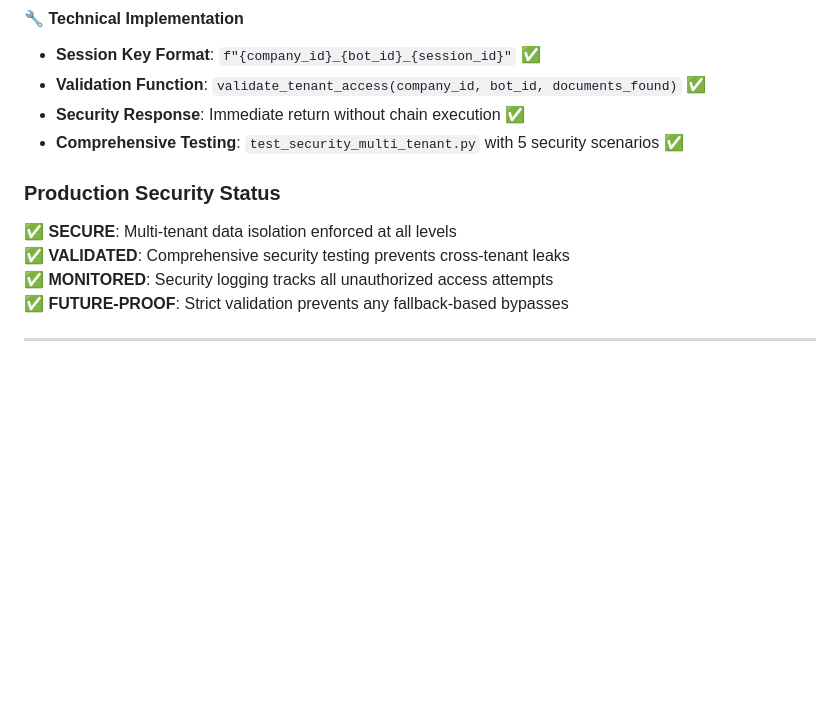
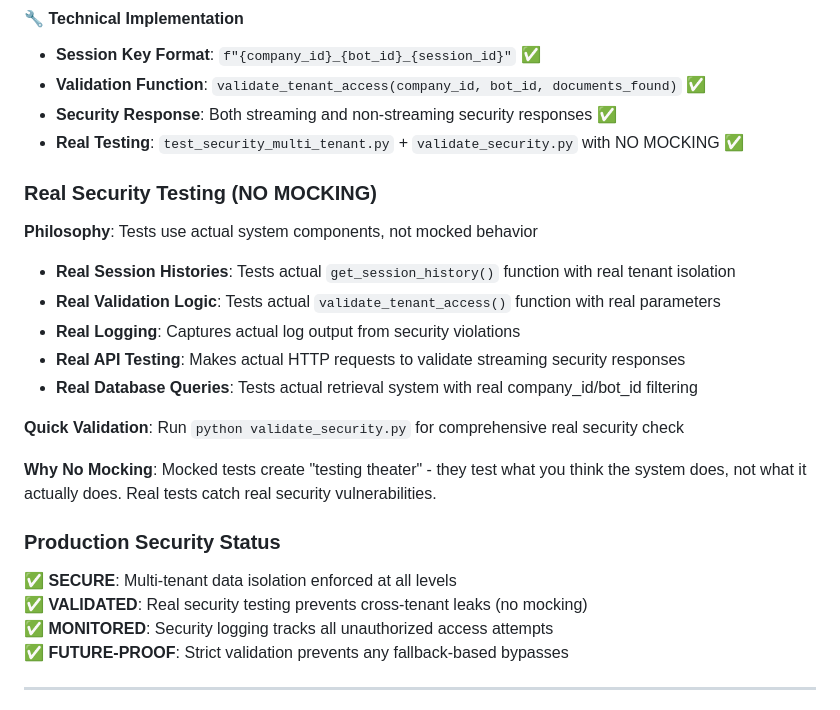
Before and after one commit to latris-io/knowledge-bot-retrieval, a Markdown page: USE_CASES.md, the part around the change. Rendered like a GitHub page; blank space fills up the shorter version.

Commit message:
📖 DOCS: Document real security testing approach (no mocking)
- Added Real Security Testing section to USE_CASES.md
- Explains philosophy of testing actual components vs mocked behavior
- Documents validate_security.py for quick security validation
- Emphasizes elimination of 'testing theater' in favor of real validation
- Updated status to reflect real testing approach

Testing approach now validates actual security, not assumptions.

```diff
--- a/USE_CASES.md
+++ b/USE_CASES.md
@@ -528,12 +528,25 @@ def test_all_foundation_improvements_accessible():
 #### **🔧 Technical Implementation**
 - **Session Key Format**: `f"{company_id}_{bot_id}_{session_id}"` ✅
 - **Validation Function**: `validate_tenant_access(company_id, bot_id, documents_found)` ✅
-- **Security Response**: Immediate return without chain execution ✅
-- **Comprehensive Testing**: `test_security_multi_tenant.py` with 5 security scenarios ✅
+- **Security Response**: Both streaming and non-streaming security responses ✅
+- **Real Testing**: `test_security_multi_tenant.py` + `validate_security.py` with NO MOCKING ✅
+
+### **Real Security Testing (NO MOCKING)**
+
+**Philosophy**: Tests use actual system components, not mocked behavior
+- **Real Session Histories**: Tests actual `get_session_history()` function with real tenant isolation
+- **Real Validation Logic**: Tests actual `validate_tenant_access()` function with real parameters
+- **Real Logging**: Captures actual log output from security violations
+- **Real API Testing**: Makes actual HTTP requests to validate streaming security responses
+- **Real Database Queries**: Tests actual retrieval system with real company_id/bot_id filtering
+
+**Quick Validation**: Run `python validate_security.py` for comprehensive real security check
+
+**Why No Mocking**: Mocked tests create "testing theater" - they test what you think the system does, not what it actually does. Real tests catch real security vulnerabilities.
 
 ### **Production Security Status**
 ✅ **SECURE**: Multi-tenant data isolation enforced at all levels
-✅ **VALIDATED**: Comprehensive security testing prevents cross-tenant leaks
+✅ **VALIDATED**: Real security testing prevents cross-tenant leaks (no mocking)
 ✅ **MONITORED**: Security logging tracks all unauthorized access attempts
 ✅ **FUTURE-PROOF**: Strict validation prevents any fallback-based bypasses
 
```
